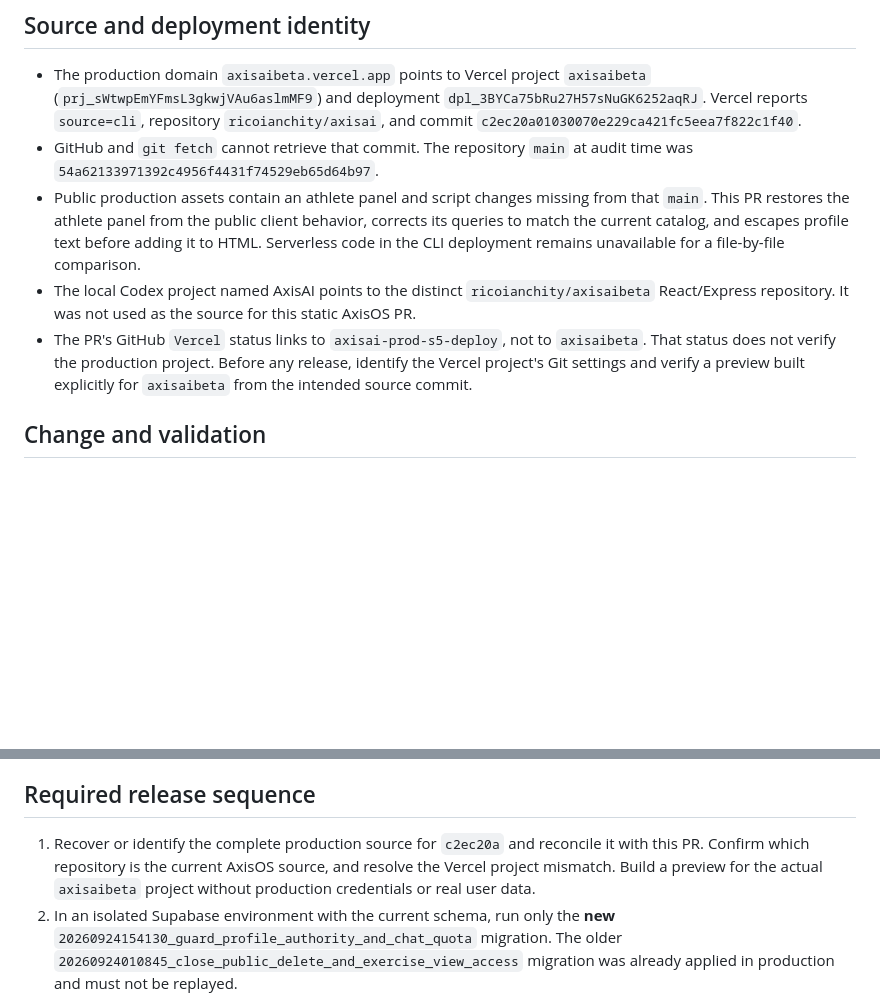
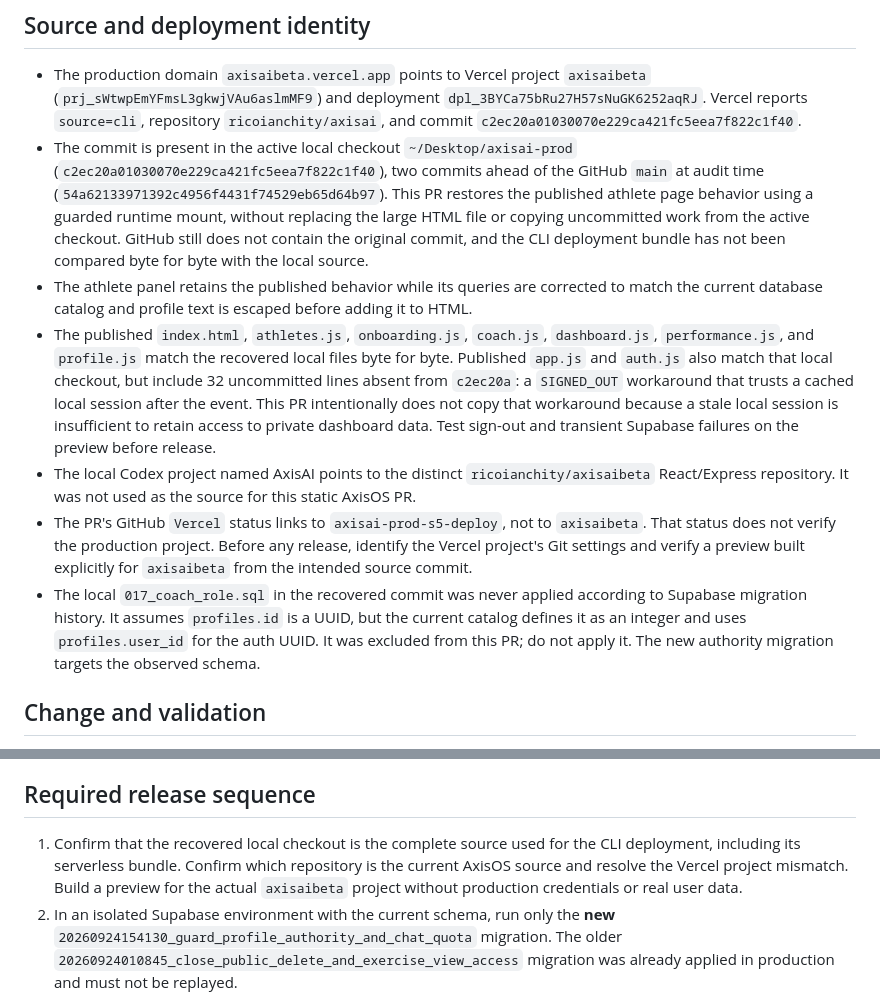
Before and after one commit to ricoianchity/axisai, a Markdown page: docs/security-release-plan.md, 2 parts joined by grey strips. GitHub-like rendering; blank space fills up the shorter version.

Commit message:
docs: reconcile published AxisOS source and release risks

```diff
--- a/docs/security-release-plan.md
+++ b/docs/security-release-plan.md
@@ -9,13 +9,25 @@ applied to the production database.
   `axisaibeta` (`prj_sWtwpEmYFmsL3gkwjVAu6aslmMF9`) and deployment
   `dpl_3BYCa75bRu27H57sNuGK6252aqRJ`. Vercel reports `source=cli`, repository
   `ricoianchity/axisai`, and commit `c2ec20a01030070e229ca421fc5eea7f822c1f40`.
-- GitHub and `git fetch` cannot retrieve that commit. The repository `main` at
-  audit time was `54a62133971392c4956f4431f74529eb65d64b97`.
-- Public production assets contain an athlete panel and script changes missing
-  from that `main`. This PR restores the athlete panel from the public client
-  behavior, corrects its queries to match the current catalog, and escapes
-  profile text before adding it to HTML. Serverless code in the CLI deployment
-  remains unavailable for a file-by-file comparison.
+- The commit is present in the active local checkout
+  `~/Desktop/axisai-prod` (`c2ec20a01030070e229ca421fc5eea7f822c1f40`),
+  two commits ahead of the GitHub `main` at audit time
+  (`54a62133971392c4956f4431f74529eb65d64b97`). This PR restores the
+  published athlete page behavior using a guarded runtime mount, without
+  replacing the large HTML file or copying uncommitted work from the active
+  checkout. GitHub still does not contain the original commit, and the CLI
+  deployment bundle has not been compared byte for byte with the local source.
+- The athlete panel retains the published behavior while its queries are
+  corrected to match the current database catalog and profile text is escaped
+  before adding it to HTML.
+- The published `index.html`, `athletes.js`, `onboarding.js`, `coach.js`,
+  `dashboard.js`, `performance.js`, and `profile.js` match the recovered local
+  files byte for byte. Published `app.js` and `auth.js` also match that local
+  checkout, but include 32 uncommitted lines absent from `c2ec20a`: a
+  `SIGNED_OUT` workaround that trusts a cached local session after the event.
+  This PR intentionally does not copy that workaround because a stale local
+  session is insufficient to retain access to private dashboard data. Test
+  sign-out and transient Supabase failures on the preview before release.
 - The local Codex project named AxisAI points to the distinct
   `ricoianchity/axisaibeta` React/Express repository. It was not used as the
   source for this static AxisOS PR.
@@ -23,6 +35,11 @@ applied to the production database.
   `axisaibeta`. That status does not verify the production project. Before any
   release, identify the Vercel project's Git settings and verify a preview
   built explicitly for `axisaibeta` from the intended source commit.
+- The local `017_coach_role.sql` in the recovered commit was never applied
+  according to Supabase migration history. It assumes `profiles.id` is a UUID,
+  but the current catalog defines it as an integer and uses `profiles.user_id`
+  for the auth UUID. It was excluded from this PR; do not apply it. The new
+  authority migration targets the observed schema.
 
 ## Change and validation
 
@@ -49,10 +66,11 @@ applied to the production database.
 
 ## Required release sequence
 
-1. Recover or identify the complete production source for `c2ec20a` and
-   reconcile it with this PR. Confirm which repository is the current AxisOS
-   source, and resolve the Vercel project mismatch. Build a preview for the
-   actual `axisaibeta` project without production credentials or real user data.
+1. Confirm that the recovered local checkout is the complete source used for
+   the CLI deployment, including its serverless bundle. Confirm which
+   repository is the current AxisOS source and resolve the Vercel project
+   mismatch. Build a preview for the actual `axisaibeta` project without
+   production credentials or real user data.
 2. In an isolated Supabase environment with the current schema, run only the
    **new** `20260924154130_guard_profile_authority_and_chat_quota` migration.
    The older `20260924010845_close_public_delete_and_exercise_view_access`
```
